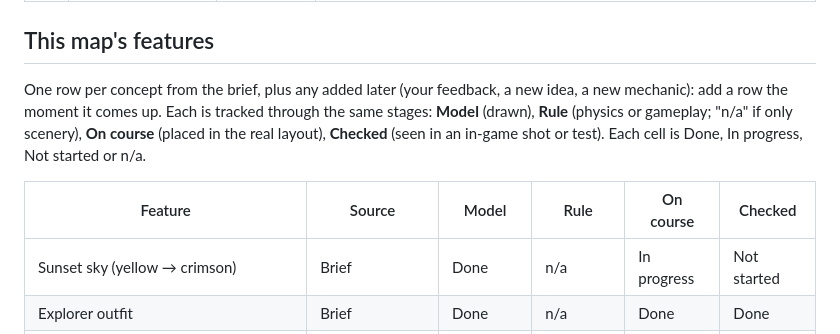
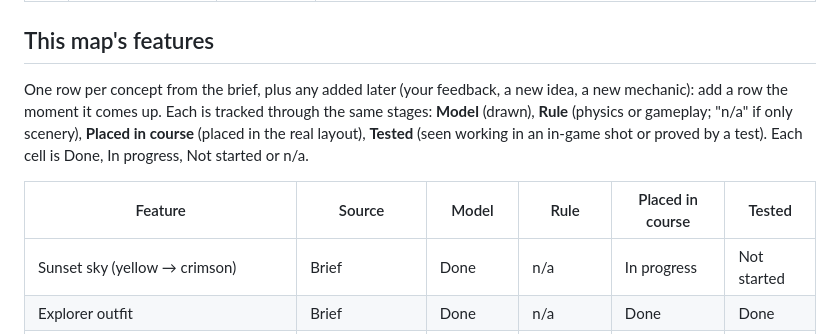
Before and after one commit to ptonkle/ape-race, a Markdown page: notes/ruins-progress.md, the part around the change. GitHub-like rendering.

Commit message:
Progress columns renamed: Placed in course, Tested
Co-Authored-By: Claude Opus 5.5 <noreply@anthropic.com>

```diff
--- a/notes/ruins-progress.md
+++ b/notes/ruins-progress.md
@@ -26,9 +26,9 @@ The standard map-build steps (MAPS.md "Build steps"), one row each. Status is on
 
 ## This map's features
 
-One row per concept from the brief, plus any added later (your feedback, a new idea, a new mechanic): add a row the moment it comes up. Each is tracked through the same stages: **Model** (drawn), **Rule** (physics or gameplay; "n/a" if only scenery), **On course** (placed in the real layout), **Checked** (seen in an in-game shot or test). Each cell is Done, In progress, Not started or n/a.
+One row per concept from the brief, plus any added later (your feedback, a new idea, a new mechanic): add a row the moment it comes up. Each is tracked through the same stages: **Model** (drawn), **Rule** (physics or gameplay; "n/a" if only scenery), **Placed in course** (placed in the real layout), **Tested** (seen working in an in-game shot or proved by a test). Each cell is Done, In progress, Not started or n/a.
 
-| Feature | Source | Model | Rule | On course | Checked |
+| Feature | Source | Model | Rule | Placed in course | Tested |
 | --- | --- | --- | --- | --- | --- |
 | Sunset sky (yellow → crimson) | Brief | Done | n/a | In progress | Not started |
 | Explorer outfit | Brief | Done | n/a | Done | Done |
```
Also changed, not shown: MAPS.md (+1 -1 lines).
